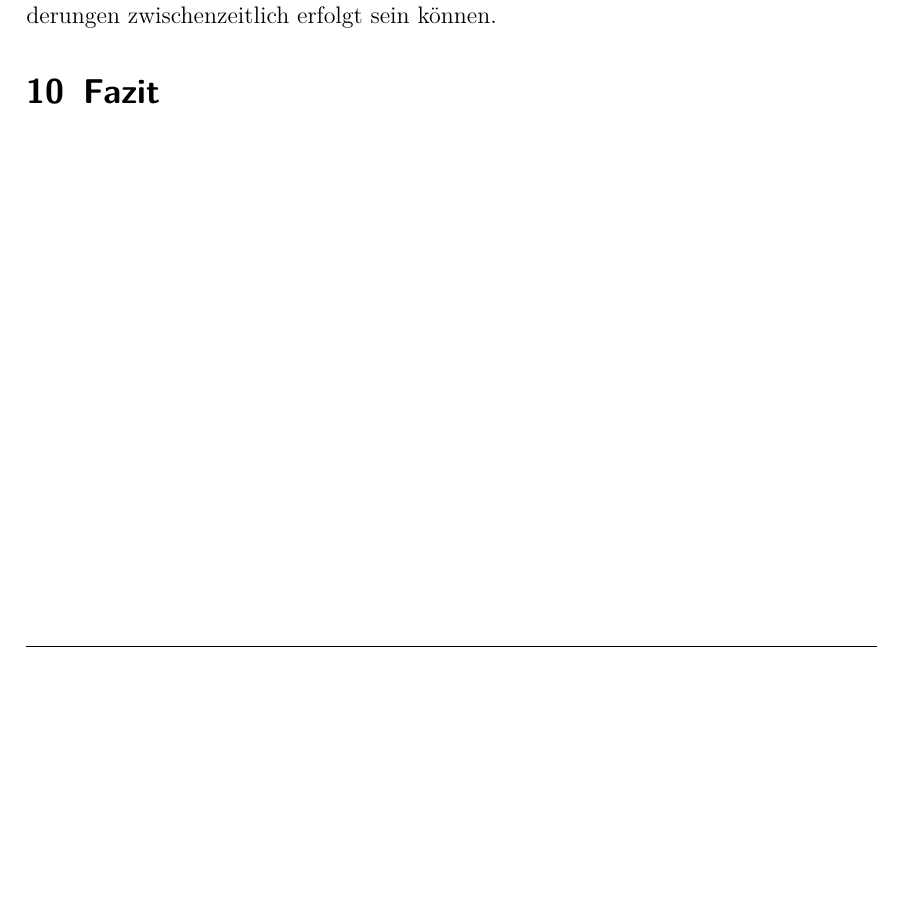
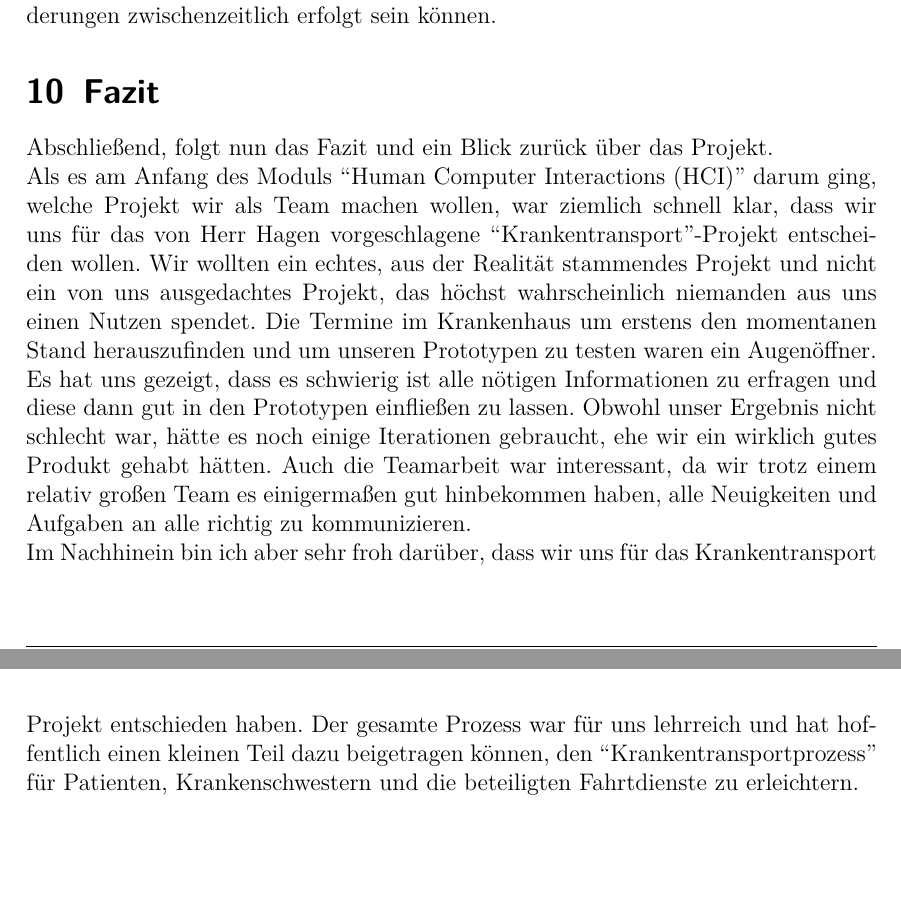
Before and after one commit to sbbrnnr/HCI, a LaTeX document (Bericht/doc/Doku.tex): part of page 33 of 33 before the commit and two parts of pages 33 and 34 of 34 after it, the two joined at a grey line, cut so that both start at the same text, the shorter picture padded with empty space. Compiled offline with pdfLaTeX.

Commit message:
Fazit geschrieben

```diff
--- a/Bericht/doc/Doku.tex
+++ b/Bericht/doc/Doku.tex
@@ -864,5 +864,7 @@ Auf der rechten Seite wurde das Transportformular grundlegend überarbeitet. Auf
 \end{center}
 Abbildung~\ref{img:pat} veranschaulicht den gesamten Prozess. Links wurde der Patient ``Tobias Brunner'' ausgewählt. Die Patientendaten wurden aus der elektronischen Patientenakte importiert (Button: ``Patientendaten importieren'') und der Rest des Formulars wurde händisch ausgefüllt. Zum Schluss wird noch der Arztstempel importiert. Die ausgefüllten Daten werden gespeichert. Wechselt man nun auf einen anderen Patienten und im Anschluss wieder zurück auf ``Tobias Brunner'' bleiben alle Daten erhalten. Lediglich der Arztstempel muss no aufgedruckt werden, da Änderungen zwischenzeitlich erfolgt sein können.
 \section{Fazit}
-
+Abschließend, folgt nun das Fazit und ein Blick zurück über das Projekt.\\
+Als es am Anfang des Moduls ``Human Computer Interactions (HCI)'' darum ging, welche Projekt wir als Team machen wollen, war ziemlich schnell klar, dass wir uns für das von Herr Hagen vorgeschlagene ``Krankentransport''-Projekt entscheiden wollen. Wir wollten ein echtes, aus der Realität stammendes Projekt und nicht ein von uns ausgedachtes Projekt, das höchst wahrscheinlich niemanden aus uns einen Nutzen spendet. Die Termine im Krankenhaus um erstens den momentanen Stand herauszufinden und um unseren Prototypen zu testen waren ein Augenöffner. Es hat uns gezeigt, dass es schwierig ist alle nötigen Informationen zu erfragen und diese dann gut in den Prototypen einfließen zu lassen. Obwohl unser Ergebnis nicht schlecht war, hätte es noch einige Iterationen gebraucht, ehe wir ein wirklich gutes Produkt gehabt hätten. Auch die Teamarbeit war interessant, da wir trotz einem relativ großen Team es einigermaßen gut hinbekommen haben, alle Neuigkeiten und Aufgaben an alle richtig zu kommunizieren.\\
+Im Nachhinein bin ich aber sehr froh darüber, dass wir uns für das Krankentransport Projekt entschieden haben. Der gesamte Prozess war für uns lehrreich und hat hoffentlich einen kleinen Teil dazu beigetragen können, den ``Krankentransportprozess'' für Patienten, Krankenschwestern und die beteiligten Fahrtdienste zu erleichtern.\\
 \end{document}
```
Also changed, not shown: 2 other files.
